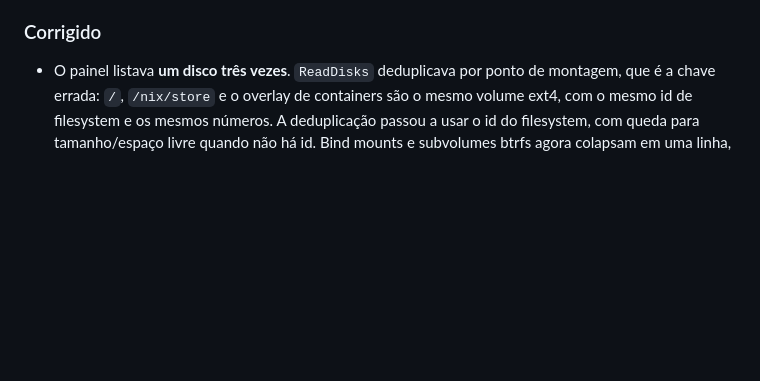
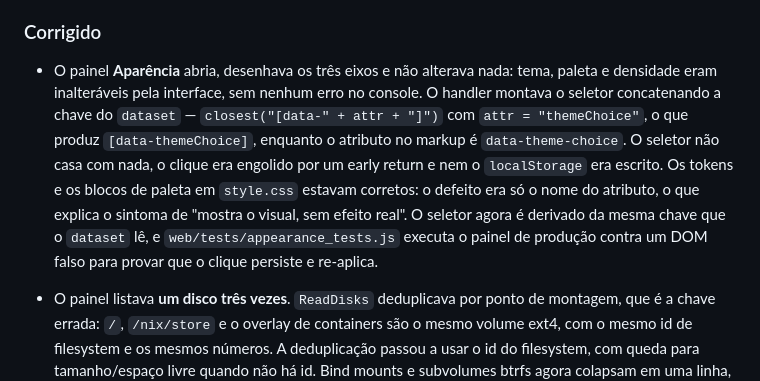
Before and after one commit to lluz55/dl_conn, a Markdown page: CHANGELOG.md, the part around the change. GitHub-like rendering; blank space fills up the shorter version.

```diff
--- a/CHANGELOG.md
+++ b/CHANGELOG.md
@@ -23,6 +23,19 @@ arquivo não é lido por nenhum código.
   rótulo errado.
 
 ### Corrigido
+
+- O painel **Aparência** abria, desenhava os três eixos e não alterava nada:
+  tema, paleta e densidade eram inalteráveis pela interface, sem nenhum erro no
+  console. O handler montava o seletor concatenando a chave do `dataset` —
+  `closest("[data-" + attr + "]")` com `attr = "themeChoice"`, o que produz
+  `[data-themeChoice]`, enquanto o atributo no markup é `data-theme-choice`. O
+  seletor não casa com nada, o clique era engolido por um early return e nem o
+  `localStorage` era escrito. Os tokens e os blocos de paleta em `style.css`
+  estavam corretos: o defeito era só o nome do atributo, o que explica o
+  sintoma de "mostra o visual, sem efeito real". O seletor agora é derivado da
+  mesma chave que o `dataset` lê, e `web/tests/appearance_tests.js` executa o
+  painel de produção contra um DOM falso para provar que o clique persiste e
+  re-aplica.
 
 - O painel listava **um disco três vezes**. `ReadDisks` deduplicava por ponto
   de montagem, que é a chave errada: `/`, `/nix/store` e o overlay de
```
Also changed, not shown: docs/okf/log.md (+24 -0 lines), 1 other file.
